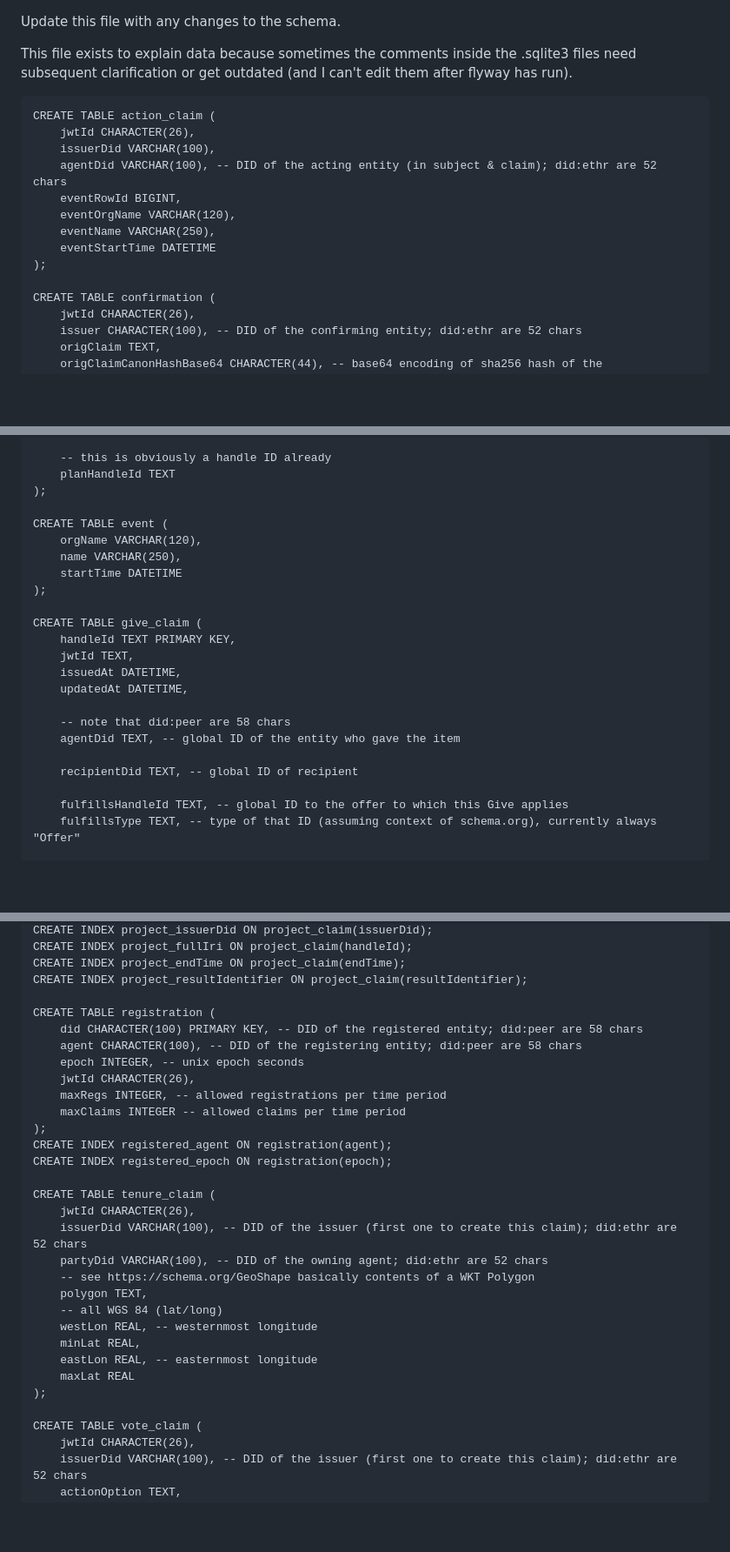
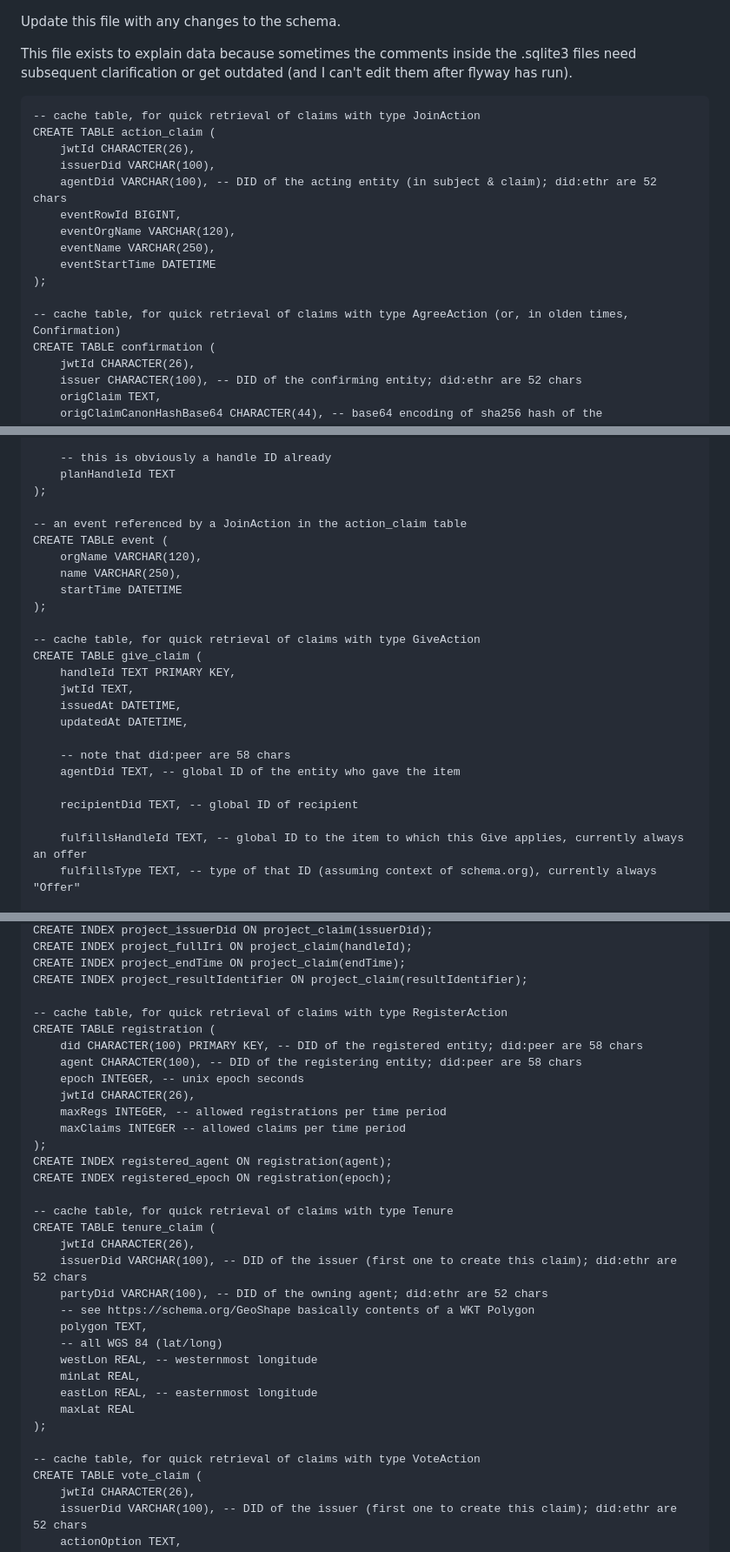
Before and after one commit to trentlarson/endorser-ch, a Markdown page: sql/README.md, 3 parts joined by grey strips. Shown: that part at 87% size. Drawn GitHub-style; blank space fills up the shorter version.

````diff
--- a/sql/README.md
+++ b/sql/README.md
@@ -6,6 +6,7 @@ This file exists to explain data because sometimes the comments inside the
 them after flyway has run).
 
 ```
+-- cache table, for quick retrieval of claims with type JoinAction
 CREATE TABLE action_claim (
     jwtId CHARACTER(26),
     issuerDid VARCHAR(100),
@@ -16,6 +17,7 @@ CREATE TABLE action_claim (
     eventStartTime DATETIME
 );
 
+-- cache table, for quick retrieval of claims with type AgreeAction (or, in olden times, Confirmation)
 CREATE TABLE confirmation (
     jwtId CHARACTER(26),
     issuer CHARACTER(100), -- DID of the confirming entity; did:ethr are 52 chars
@@ -44,12 +46,14 @@ CREATE TABLE confirmation (
     planHandleId TEXT
 );
 
+-- an event referenced by a JoinAction in the action_claim table
 CREATE TABLE event (
     orgName VARCHAR(120),
     name VARCHAR(250),
     startTime DATETIME
 );
 
+-- cache table, for quick retrieval of claims with type GiveAction
 CREATE TABLE give_claim (
     handleId TEXT PRIMARY KEY,
     jwtId TEXT,
@@ -61,7 +65,7 @@ CREATE TABLE give_claim (
 
     recipientDid TEXT, -- global ID of recipient
 
-    fulfillsHandleId TEXT, -- global ID to the offer to which this Give applies
+    fulfillsHandleId TEXT, -- global ID to the item to which this Give applies, currently always an offer
     fulfillsType TEXT, -- type of that ID (assuming context of schema.org), currently always "Offer"
 
     -- whether both giver and recipient have confirmed the fulfill relationship (boolean, 1 = confirmed)
@@ -279,6 +290,7 @@ CREATE INDEX project_fullIri ON project_claim(handleId);
 CREATE INDEX project_endTime ON project_claim(endTime);
 CREATE INDEX project_resultIdentifier ON project_claim(resultIdentifier);
 
+-- cache table, for quick retrieval of claims with type RegisterAction
 CREATE TABLE registration (
     did CHARACTER(100) PRIMARY KEY, -- DID of the registered entity; did:peer are 58 chars
     agent CHARACTER(100), -- DID of the registering entity; did:peer are 58 chars
@@ -290,6 +302,7 @@ CREATE TABLE registration (
 CREATE INDEX registered_agent ON registration(agent);
 CREATE INDEX registered_epoch ON registration(epoch);
 
+-- cache table, for quick retrieval of claims with type Tenure
 CREATE TABLE tenure_claim (
     jwtId CHARACTER(26),
     issuerDid VARCHAR(100), -- DID of the issuer (first one to create this claim); did:ethr are 52 chars
@@ -303,6 +316,7 @@ CREATE TABLE tenure_claim (
     maxLat REAL
 );
 
+-- cache table, for quick retrieval of claims with type VoteAction
 CREATE TABLE vote_claim (
     jwtId CHARACTER(26),
     issuerDid VARCHAR(100), -- DID of the issuer (first one to create this claim); did:ethr are 52 chars
````
Also changed, not shown: other parts of sql/README.md (+7 -0 lines).
